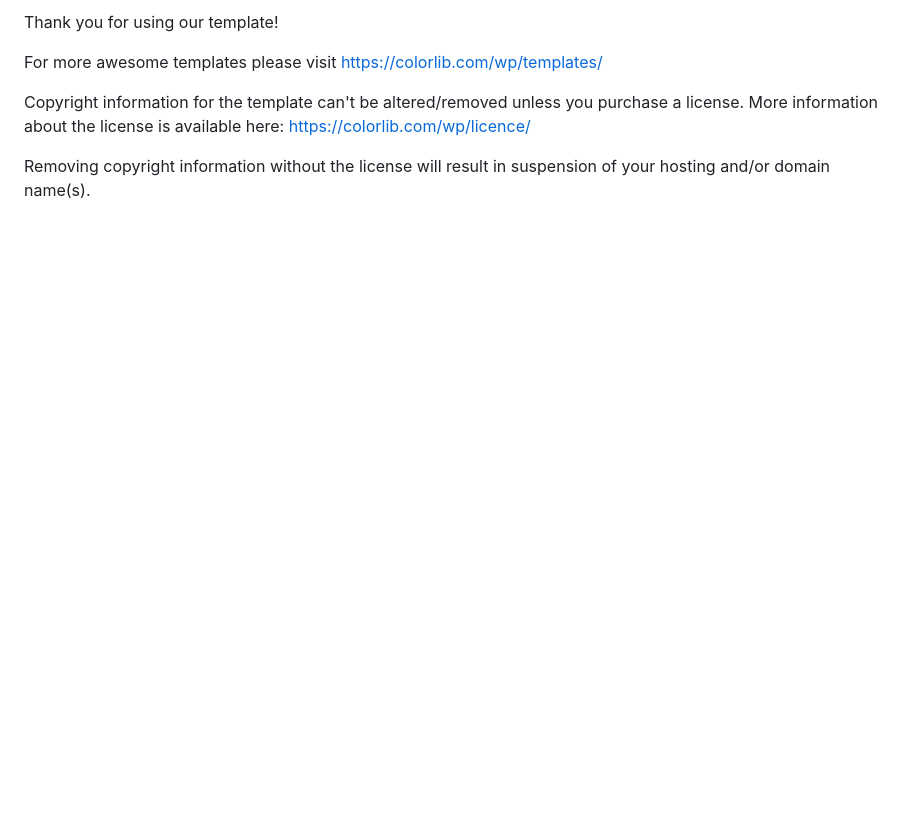
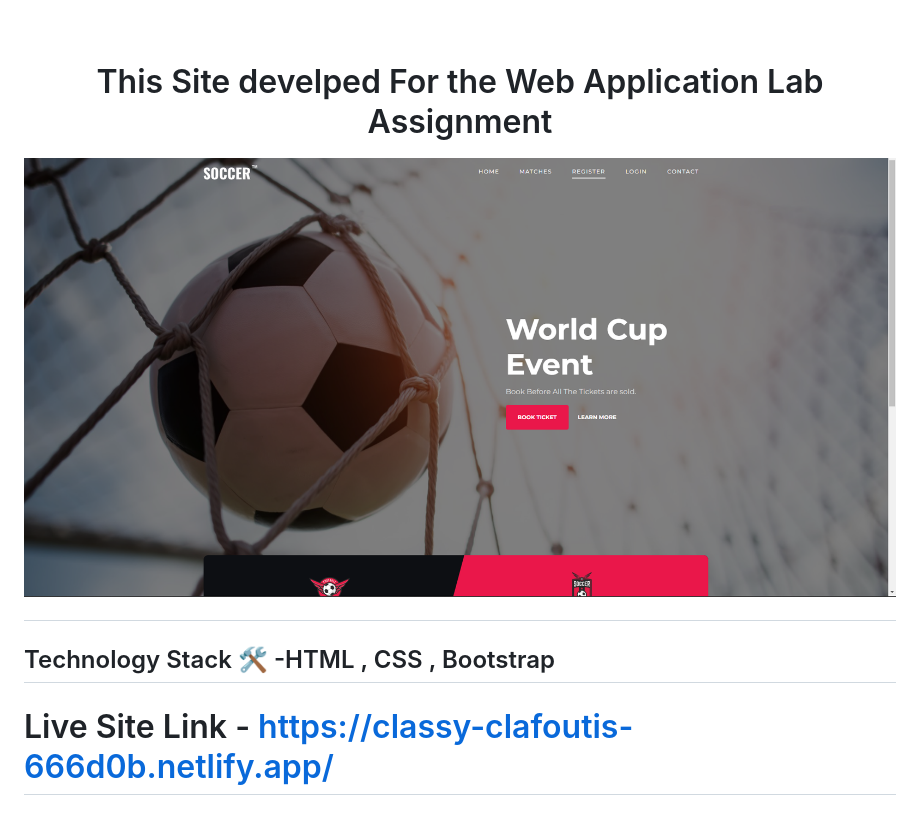
Before and after one commit to arbinzaman/Soccer, a Markdown page: readme.md, the part around the change. GitHub-like rendering; pictures changed too: Screenshot_20230107_201026.png (added); blank space fills up the shorter version.

```diff
--- a/readme.md
+++ b/readme.md
@@ -1,8 +1,15 @@
-Thank you for using our template!
 
-For more awesome templates please visit https://colorlib.com/wp/templates/
+<br />
+<p align="center">
+  <h1 align="center"Soccer</h1>
 
-Copyright information for the template can't be altered/removed unless you purchase a license.
-More information about the license is available here: https://colorlib.com/wp/licence/
+  <p align="center">
+This Site develped For the Web Application Lab Assignment
 
-Removing copyright information without the license will result in suspension of your hosting and/or domain name(s).
+
+</p>
+
+[![Site preview](/Screenshot_20230107_201026.png)](https://classy-clafoutis-666d0b.netlify.app/)
+
+## Technology Stack 🛠️ -HTML , CSS , Bootstrap
+# Live Site Link - https://classy-clafoutis-666d0b.netlify.app/
```
